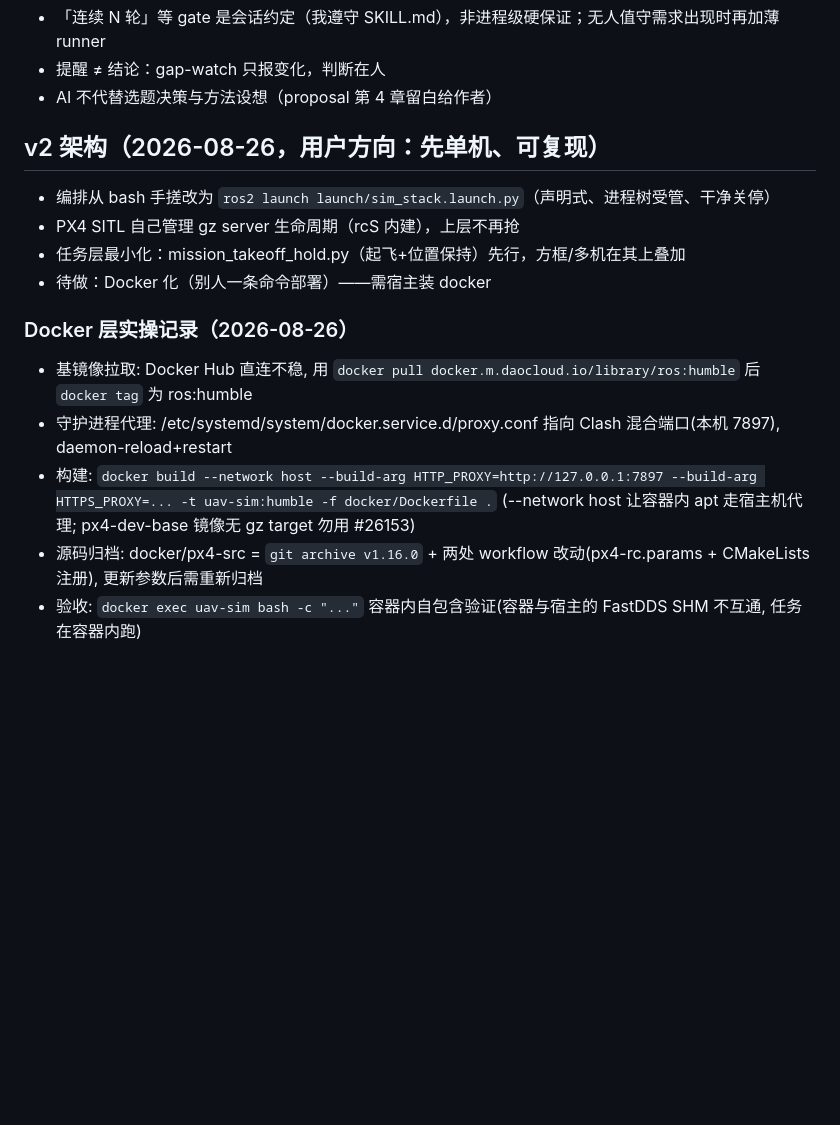
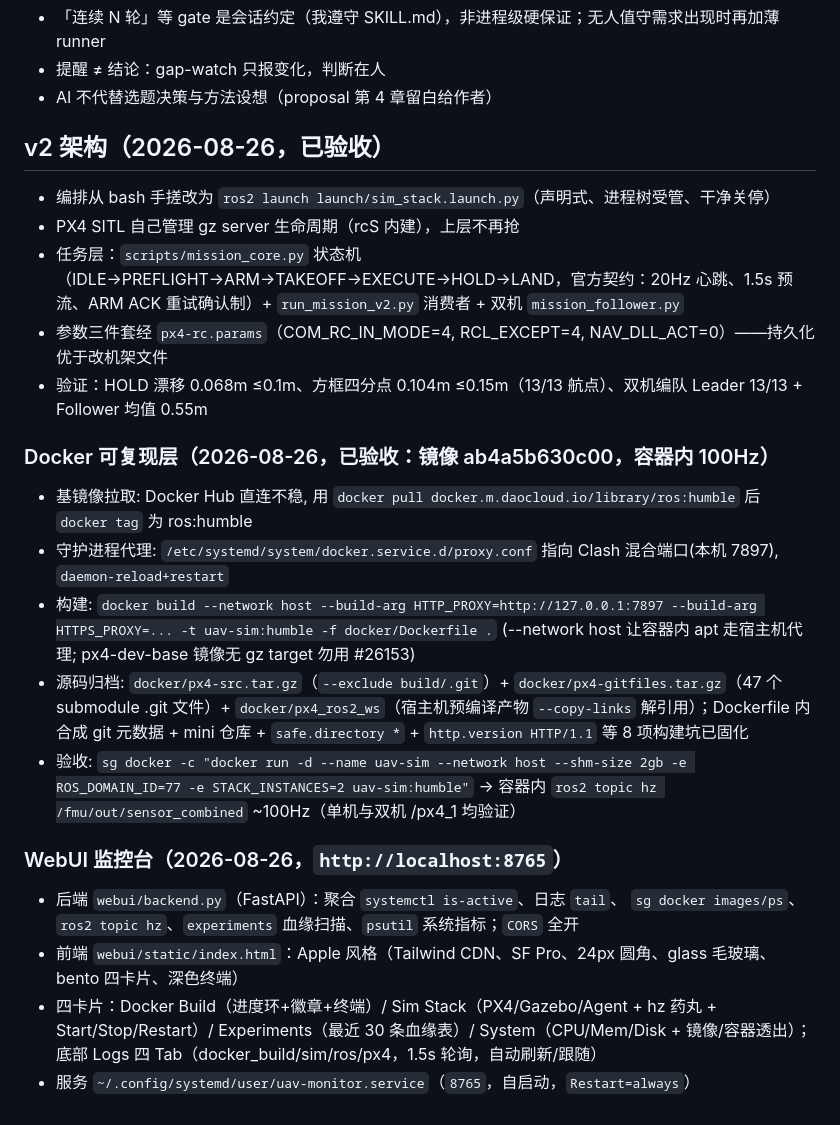
Before and after one commit to Jungod1121/uav-research-workflow, a Markdown page: docs/WORKFLOW.md, the part around the change. Rendered like a GitHub page; blank space fills up the shorter version.

```diff
--- a/docs/WORKFLOW.md
+++ b/docs/WORKFLOW.md
@@ -117,16 +117,26 @@ mkdir -p ~/ai-skills && git clone https://github.com/Yuan1z0825/nature-skills.gi
 - 提醒 ≠ 结论：gap-watch 只报变化，判断在人
 - AI 不代替选题决策与方法设想（proposal 第 4 章留白给作者）
 
-## v2 架构（2026-08-26，用户方向：先单机、可复现）
+## v2 架构（2026-08-26，已验收）
+
 - 编排从 bash 手搓改为 `ros2 launch launch/sim_stack.launch.py`（声明式、进程树受管、干净关停）
 - PX4 SITL 自己管理 gz server 生命周期（rcS 内建），上层不再抢
-- 任务层最小化：mission_takeoff_hold.py（起飞+位置保持）先行，方框/多机在其上叠加
-- 待做：Docker 化（别人一条命令部署）——需宿主装 docker
+- 任务层：`scripts/mission_core.py` 状态机（IDLE→PREFLIGHT→ARM→TAKEOFF→EXECUTE→HOLD→LAND，官方契约：20Hz 心跳、1.5s 预流、ARM ACK 重试确认制）+ `run_mission_v2.py` 消费者 + 双机 `mission_follower.py`
+- 参数三件套经 `px4-rc.params`（COM_RC_IN_MODE=4, RCL_EXCEPT=4, NAV_DLL_ACT=0）——持久化优于改机架文件
+- 验证：HOLD 漂移 0.068m ≤0.1m、方框四分点 0.104m ≤0.15m（13/13 航点）、双机编队 Leader 13/13 + Follower 均值 0.55m
 
-### Docker 层实操记录（2026-08-26）
+### Docker 可复现层（2026-08-26，已验收：镜像 ab4a5b630c00，容器内 100Hz）
+
 - 基镜像拉取: Docker Hub 直连不稳, 用 `docker pull docker.m.daocloud.io/library/ros:humble` 后 `docker tag` 为 ros:humble
-- 守护进程代理: /etc/systemd/system/docker.service.d/proxy.conf 指向 Clash 混合端口(本机 7897), daemon-reload+restart
+- 守护进程代理: `/etc/systemd/system/docker.service.d/proxy.conf` 指向 Clash 混合端口(本机 7897), `daemon-reload+restart`
 - 构建: `docker build --network host --build-arg HTTP_PROXY=http://127.0.0.1:7897 --build-arg HTTPS_PROXY=... -t uav-sim:humble -f docker/Dockerfile .`
   (--network host 让容器内 apt 走宿主机代理; px4-dev-base 镜像无 gz target 勿用 #26153)
-- 源码归档: docker/px4-src = `git archive v1.16.0` + 两处 workflow 改动(px4-rc.params + CMakeLists 注册), 更新参数后需重新归档
-- 验收: `docker exec uav-sim bash -c "..."` 容器内自包含验证(容器与宿主的 FastDDS SHM 不互通, 任务在容器内跑)
+- 源码归档: `docker/px4-src.tar.gz`（`--exclude build/.git`）+ `docker/px4-gitfiles.tar.gz`（47 个 submodule .git 文件）+ `docker/px4_ros2_ws`（宿主机预编译产物 `--copy-links` 解引用）；Dockerfile 内合成 git 元数据 + mini 仓库 + `safe.directory *` + `http.version HTTP/1.1` 等 8 项构建坑已固化
+- 验收: `sg docker -c "docker run -d --name uav-sim --network host --shm-size 2gb -e ROS_DOMAIN_ID=77 -e STACK_INSTANCES=2 uav-sim:humble"` → 容器内 `ros2 topic hz /fmu/out/sensor_combined` ~100Hz（单机与双机 /px4_1 均验证）
+
+### WebUI 监控台（2026-08-26，`http://localhost:8765`）
+
+- 后端 `webui/backend.py`（FastAPI）：聚合 `systemctl is-active`、日志 `tail`、 `sg docker images/ps`、`ros2 topic hz`、`experiments` 血缘扫描、`psutil` 系统指标；`CORS` 全开
+- 前端 `webui/static/index.html`：Apple 风格（Tailwind CDN、SF Pro、24px 圆角、glass 毛玻璃、bento 四卡片、深色终端）
+- 四卡片：Docker Build（进度环+徽章+终端）/ Sim Stack（PX4/Gazebo/Agent + hz 药丸 + Start/Stop/Restart）/ Experiments（最近 30 条血缘表）/ System（CPU/Mem/Disk + 镜像/容器透出）；底部 Logs 四 Tab（docker_build/sim/ros/px4，1.5s 轮询，自动刷新/跟随）
+- 服务 `~/.config/systemd/user/uav-monitor.service`（`8765`，自启动，`Restart=always`）
```
Also changed, not shown: README.md (+45 -14 lines).
